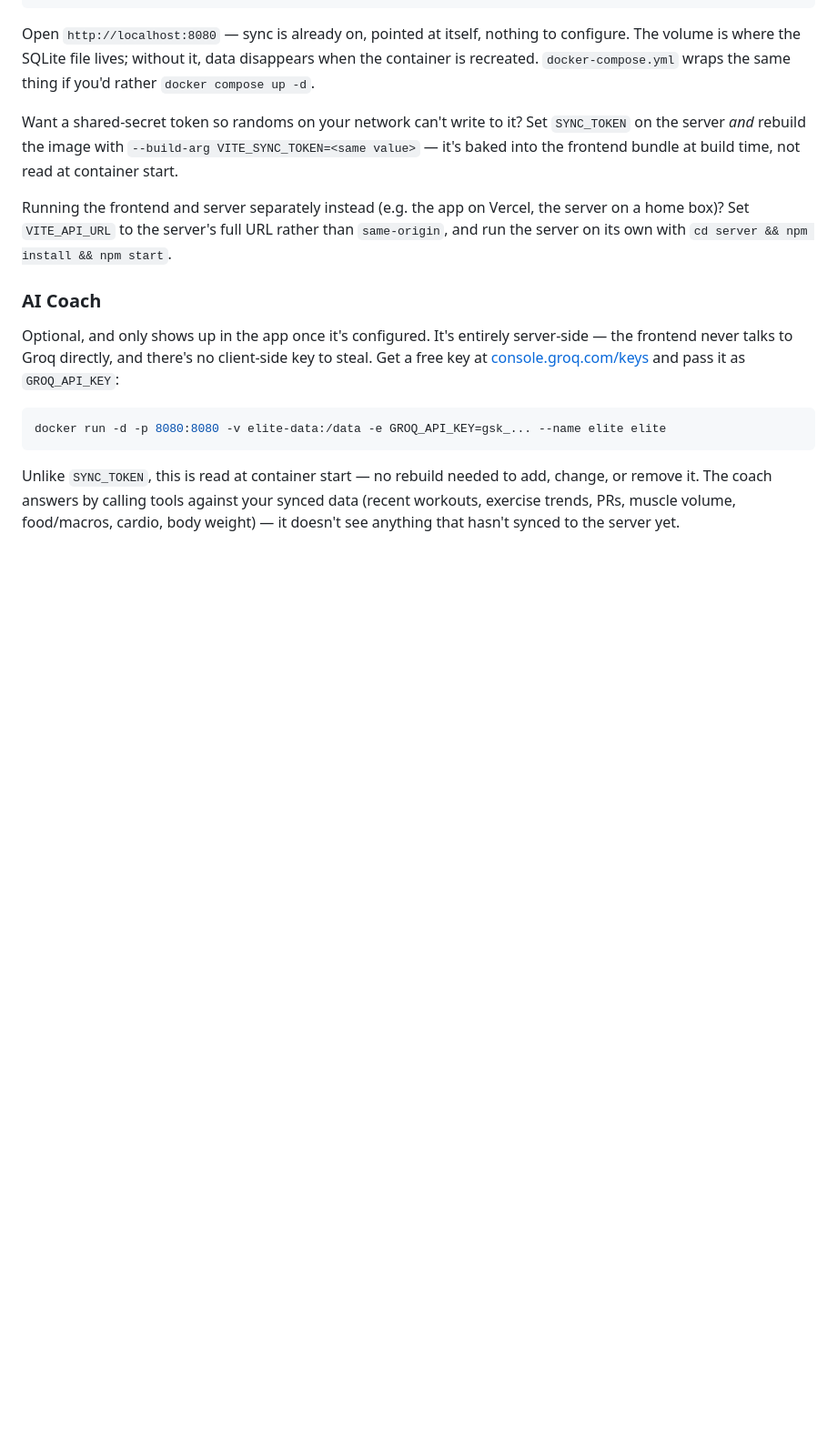
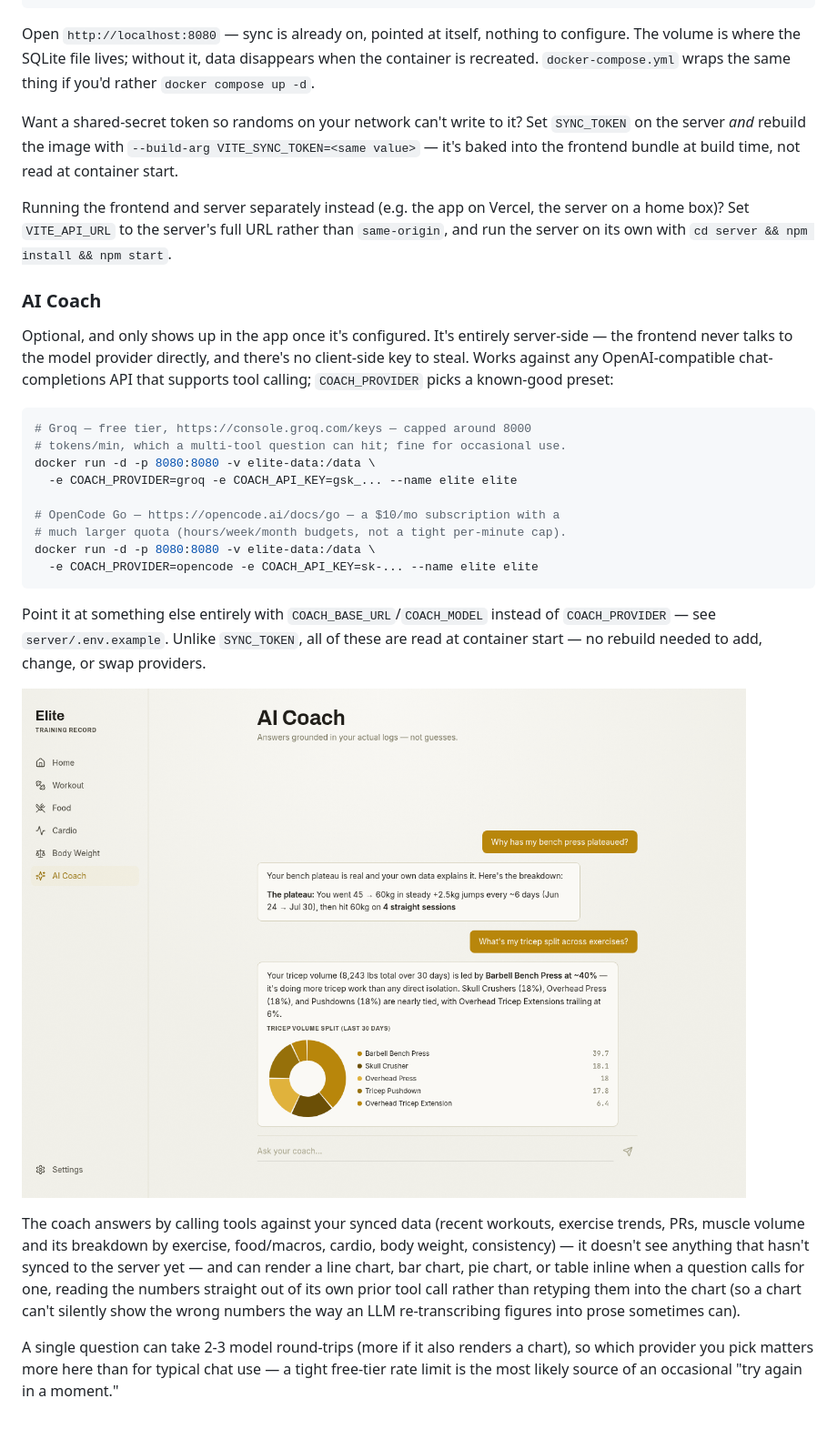
Before and after one commit to natyavidhan/elite, a Markdown page: README.md, the part around the change printed below. Shown: that part at 91% size. GitHub-like rendering; pictures changed too: screenshots/coach.png (added); blank space fills up the shorter version.

````diff
--- a/README.md
+++ b/README.md
@@ -47,10 +47,24 @@ Running the frontend and server separately instead (e.g. the app on Vercel, the
 
 ### AI Coach
 
-Optional, and only shows up in the app once it's configured. It's entirely server-side — the frontend never talks to Groq directly, and there's no client-side key to steal. Get a free key at [console.groq.com/keys](https://console.groq.com/keys) and pass it as `GROQ_API_KEY`:
+Optional, and only shows up in the app once it's configured. It's entirely server-side — the frontend never talks to the model provider directly, and there's no client-side key to steal. Works against any OpenAI-compatible chat-completions API that supports tool calling; `COACH_PROVIDER` picks a known-good preset:
 
 ```bash
-docker run -d -p 8080:8080 -v elite-data:/data -e GROQ_API_KEY=gsk_... --name elite elite
+# Groq — free tier, https://console.groq.com/keys — capped around 8000
+# tokens/min, which a multi-tool question can hit; fine for occasional use.
+docker run -d -p 8080:8080 -v elite-data:/data \
+  -e COACH_PROVIDER=groq -e COACH_API_KEY=gsk_... --name elite elite
+
+# OpenCode Go — https://opencode.ai/docs/go — a $10/mo subscription with a
+# much larger quota (hours/week/month budgets, not a tight per-minute cap).
+docker run -d -p 8080:8080 -v elite-data:/data \
+  -e COACH_PROVIDER=opencode -e COACH_API_KEY=sk-... --name elite elite
 ```
 
-Unlike `SYNC_TOKEN`, this is read at container start — no rebuild needed to add, change, or remove it. The coach answers by calling tools against your synced data (recent workouts, exercise trends, PRs, muscle volume, food/macros, cardio, body weight) — it doesn't see anything that hasn't synced to the server yet.
+Point it at something else entirely with `COACH_BASE_URL`/`COACH_MODEL` instead of `COACH_PROVIDER` — see `server/.env.example`. Unlike `SYNC_TOKEN`, all of these are read at container start — no rebuild needed to add, change, or swap providers.
+
+![AI Coach answering a plateau question and charting a tricep-exercise split as a pie chart](screenshots/coach.png)
+
+The coach answers by calling tools against your synced data (recent workouts, exercise trends, PRs, muscle volume and its breakdown by exercise, food/macros, cardio, body weight, consistency) — it doesn't see anything that hasn't synced to the server yet — and can render a line chart, bar chart, pie chart, or table inline when a question calls for one, reading the numbers straight out of its own prior tool call rather than retyping them into the chart (so a chart can't silently show the wrong numbers the way an LLM re-transcribing figures into prose sometimes can).
+
+A single question can take 2-3 model round-trips (more if it also renders a chart), so which provider you pick matters more here than for typical chat use — a tight free-tier rate limit is the most likely source of an occasional "try again in a moment."
````
Also changed, not shown: other parts of README.md (+2 -2 lines), screenshots/home.png, screenshots/log-session.png.
